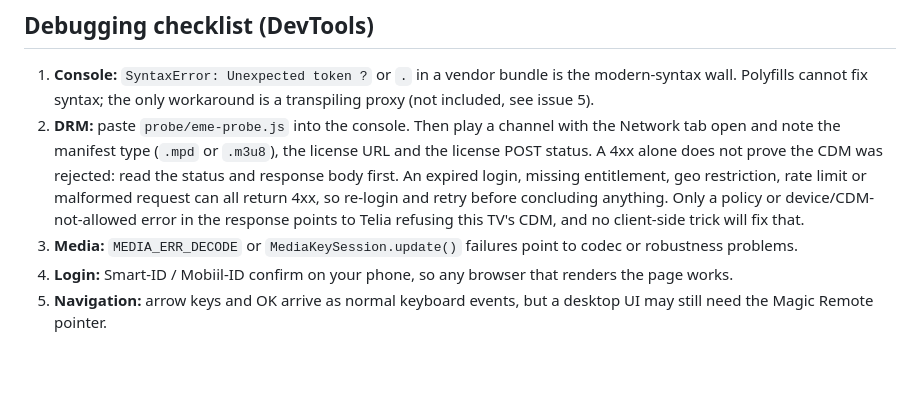
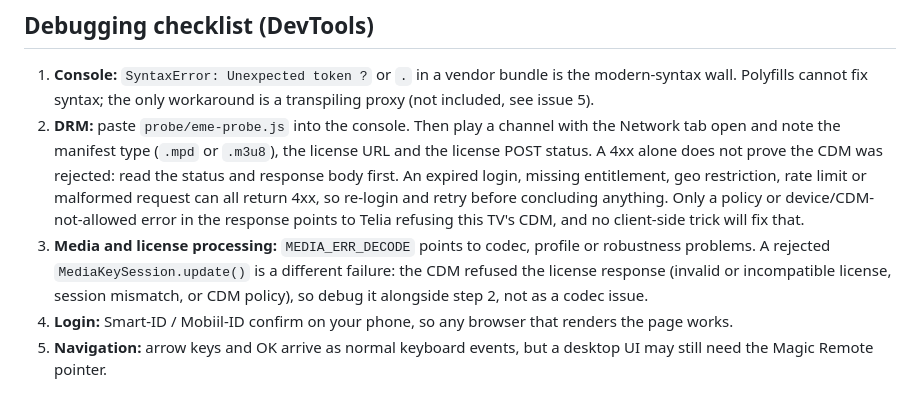
Before and after one commit to reneberkmann99/TeliaTV-WebOS5, a Markdown page: README.md, the part around the change. Drawn GitHub-style; blank space fills up the shorter version.

Commit message:
README: separate update() license failures from decode errors
Co-Authored-By: Claude Sonnet 5.5 <noreply@anthropic.com>
Claude-Session: https://claude.ai/code/session_015zSQrQYJErzwARfVjYbc1h

```diff
--- a/README.md
+++ b/README.md
@@ -61,7 +61,7 @@ Set `DEVICE=name` to use a device name other than `tvroot`.
 
 1. **Console:** `SyntaxError: Unexpected token ?` or `.` in a vendor bundle is the modern-syntax wall. Polyfills cannot fix syntax; the only workaround is a transpiling proxy (not included, see issue 5).
 2. **DRM:** paste `probe/eme-probe.js` into the console. Then play a channel with the Network tab open and note the manifest type (`.mpd` or `.m3u8`), the license URL and the license POST status. A 4xx alone does not prove the CDM was rejected: read the status and response body first. An expired login, missing entitlement, geo restriction, rate limit or malformed request can all return 4xx, so re-login and retry before concluding anything. Only a policy or device/CDM-not-allowed error in the response points to Telia refusing this TV's CDM, and no client-side trick will fix that.
-3. **Media:** `MEDIA_ERR_DECODE` or `MediaKeySession.update()` failures point to codec or robustness problems.
+3. **Media and license processing:** `MEDIA_ERR_DECODE` points to codec, profile or robustness problems. A rejected `MediaKeySession.update()` is a different failure: the CDM refused the license response (invalid or incompatible license, session mismatch, or CDM policy), so debug it alongside step 2, not as a codec issue.
 4. **Login:** Smart-ID / Mobiil-ID confirm on your phone, so any browser that renders the page works.
 5. **Navigation:** arrow keys and OK arrive as normal keyboard events, but a desktop UI may still need the Magic Remote pointer.
 
```
